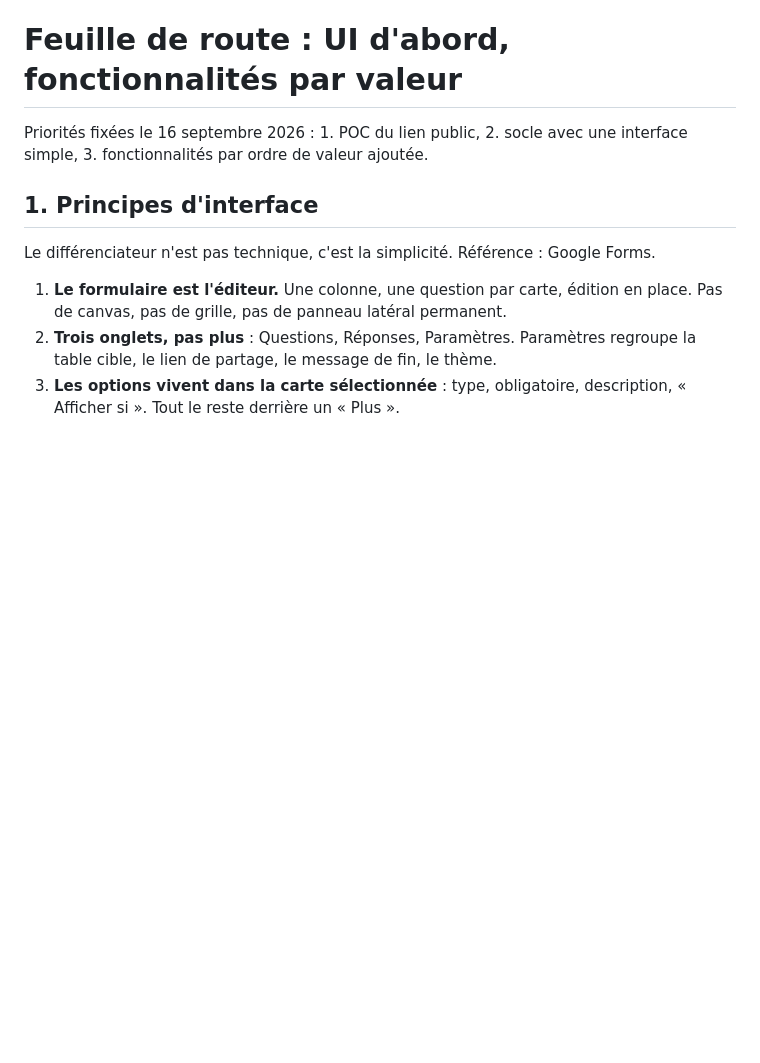
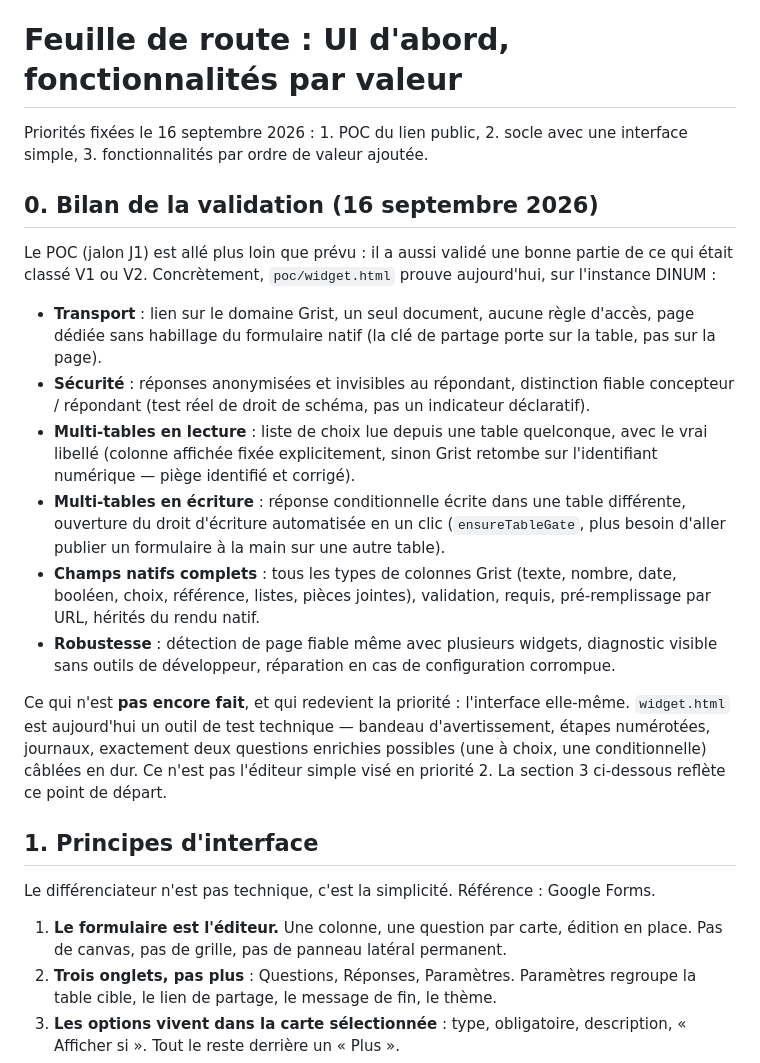
Before and after one commit to lombre33/FormPlus, a Markdown page: docs/03-roadmap-priorites.md, the part around one of its changes. Rendered like a GitHub page; blank space fills up the shorter version.

```diff
--- a/docs/03-roadmap-priorites.md
+++ b/docs/03-roadmap-priorites.md
@@ -1,6 +1,19 @@
 # Feuille de route : UI d'abord, fonctionnalités par valeur
 
 Priorités fixées le 16 septembre 2026 : 1. POC du lien public, 2. socle avec une interface simple, 3. fonctionnalités par ordre de valeur ajoutée.
+
+## 0. Bilan de la validation (16 septembre 2026)
+
+Le POC (jalon J1) est allé plus loin que prévu : il a aussi validé une bonne partie de ce qui était classé V1 ou V2. Concrètement, `poc/widget.html` prouve aujourd'hui, sur l'instance DINUM :
+
+- **Transport** : lien sur le domaine Grist, un seul document, aucune règle d'accès, page dédiée sans habillage du formulaire natif (la clé de partage porte sur la table, pas sur la page).
+- **Sécurité** : réponses anonymisées et invisibles au répondant, distinction fiable concepteur / répondant (test réel de droit de schéma, pas un indicateur déclaratif).
+- **Multi-tables en lecture** : liste de choix lue depuis une table quelconque, avec le vrai libellé (colonne affichée fixée explicitement, sinon Grist retombe sur l'identifiant numérique — piège identifié et corrigé).
+- **Multi-tables en écriture** : réponse conditionnelle écrite dans une table différente, ouverture du droit d'écriture automatisée en un clic (`ensureTableGate`, plus besoin d'aller publier un formulaire à la main sur une autre table).
+- **Champs natifs complets** : tous les types de colonnes Grist (texte, nombre, date, booléen, choix, référence, listes, pièces jointes), validation, requis, pré-remplissage par URL, hérités du rendu natif.
+- **Robustesse** : détection de page fiable même avec plusieurs widgets, diagnostic visible sans outils de développeur, réparation en cas de configuration corrompue.
+
+Ce qui n'est **pas encore fait**, et qui redevient la priorité : l'interface elle-même. `widget.html` est aujourd'hui un outil de test technique — bandeau d'avertissement, étapes numérotées, journaux, exactement deux questions enrichies possibles (une à choix, une conditionnelle) câblées en dur. Ce n'est pas l'éditeur simple visé en priorité 2. La section 3 ci-dessous reflète ce point de départ.
 
 ## 1. Principes d'interface
 
```
Also changed, not shown: other parts of docs/03-roadmap-priorites.md (+29 -20 lines).
